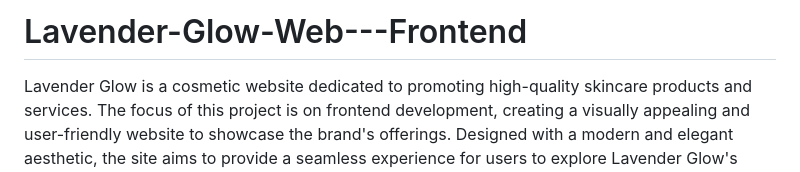
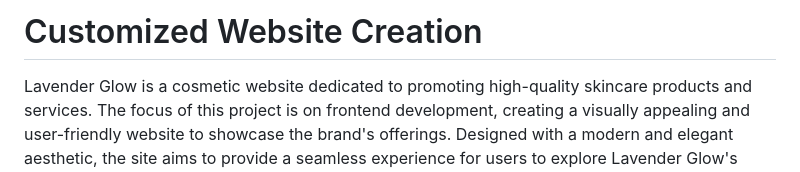
Before and after one commit to Bhavadharini-G/Lavender-Glow-Web---Frontend, a Markdown page: README.md, the part around the change. GitHub-like rendering.

```diff
--- a/README.md
+++ b/README.md
@@ -1,4 +1,4 @@
-# Lavender-Glow-Web---Frontend
+# Customized Website Creation
 Lavender Glow is a cosmetic website dedicated to promoting high-quality skincare products and services. The focus of this project is on frontend development, creating a visually appealing and user-friendly website to showcase the brand's offerings. Designed with a modern and elegant aesthetic, the site aims to provide a seamless experience for users to explore Lavender Glow's products and services.
 ## Overview
 Lavender Glow offers a range of natural skincare solutions, including personalized skincare routines, herbal cosmetics, and beauty workshops. This frontend project aims to bring these services to life with a visually stunning, responsive website. With a focus on clarity, ease of navigation, and aesthetic appeal, the site features several key sections including a hero section, service descriptions, customer testimonials, frequently asked questions, and a contact form.
```
